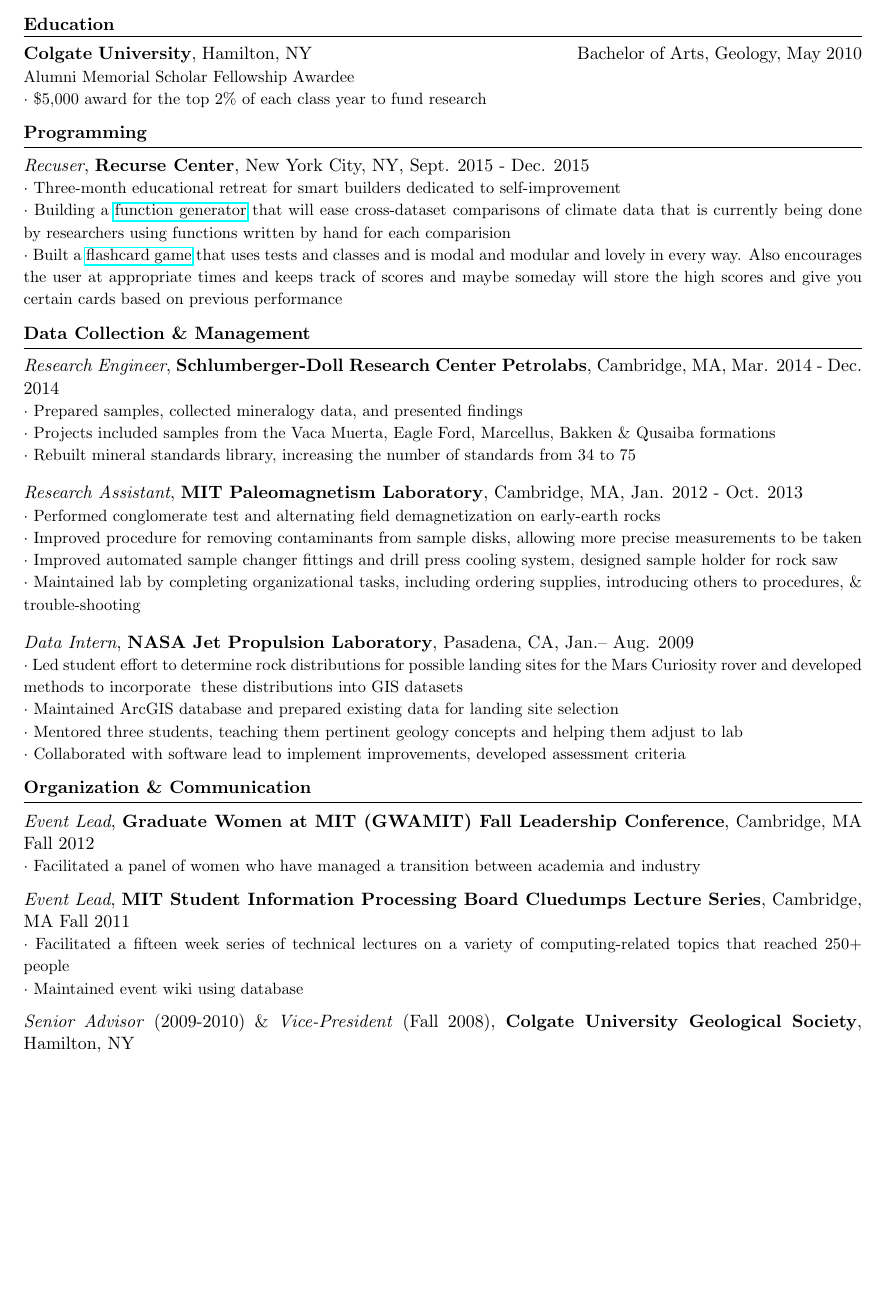
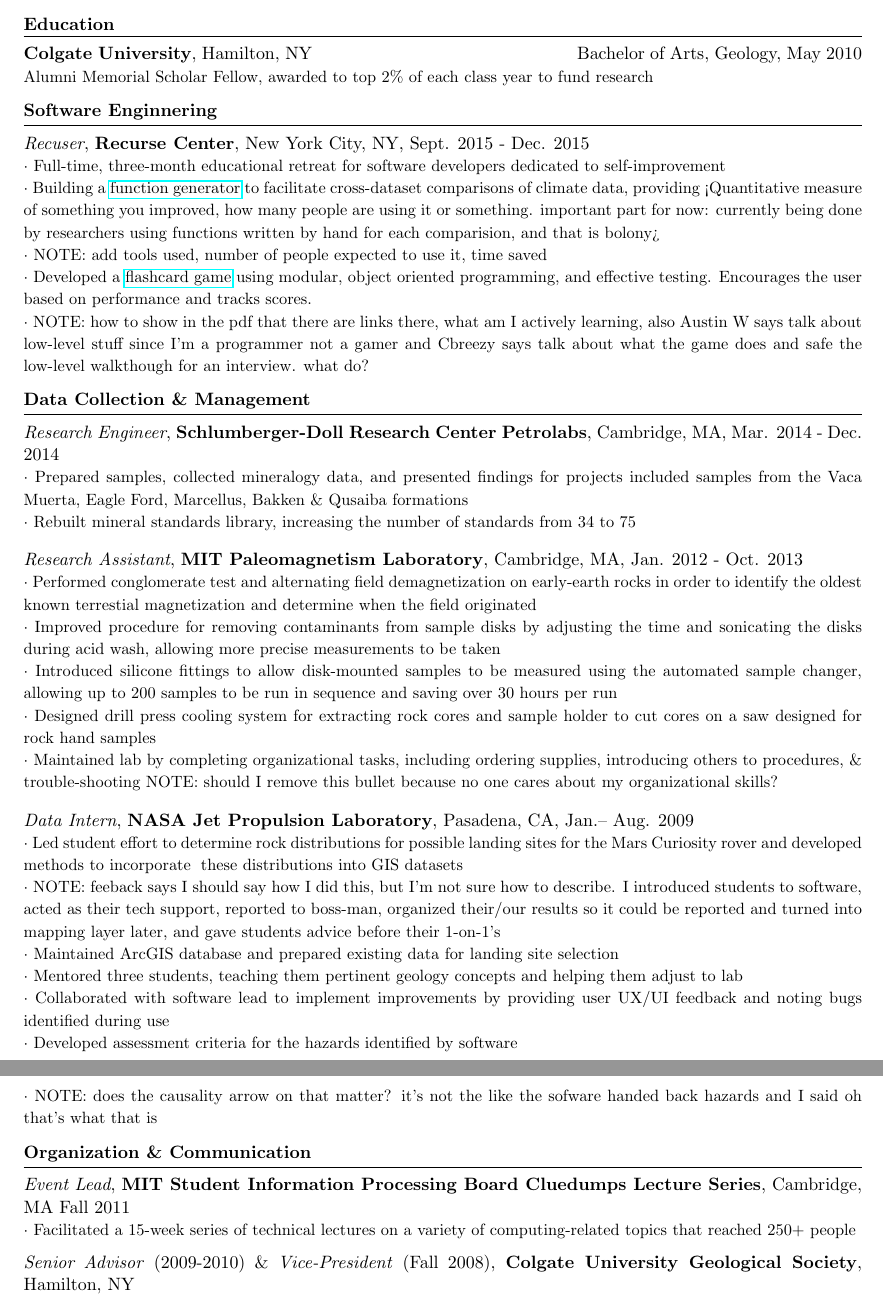
Before and after one commit to vzhz/resume, a LaTeX CV (vh-resume.tex): part of page 1 of 2 before the commit and two parts of pages 1 and 2 of 3 after it, the two joined at a grey line, cut so that both start at the same text, the shorter picture padded with empty space. Compiled offline with pdfLaTeX.

Commit message:
revised suggestions from kara, deborah, james reed

```diff
--- a/vh-resume.tex
+++ b/vh-resume.tex
@@ -30,43 +30,46 @@
 \smallskip
 \hrule
 \textbf{Colgate University}, Hamilton, NY\hspace*{2.2 in} 	Bachelor of Arts, Geology, May 2010\\
-\begin{small}Alumni Memorial Scholar Fellowship Awardee\\
-	$\cdot$ {\$5,000 award for the top 2\% of each class year to fund research}\end{small}
+\begin{small}Alumni Memorial Scholar Fellow, awarded to top 2\% of each class year to fund research\end{small}
 
 \vspace*{0.25 mm}
-\textbf{Programming}
+\textbf{Software Enginnering}
 \smallskip
 \hrule
 \emph{Recuser}, \textbf {Recurse Center}, New York City, NY, Sept. 2015 - Dec. 2015 \\
-\begin{small}$\cdot$ {Three-month educational retreat for smart builders dedicated to self-improvement}\\
-$\cdot$ {Building a \href{https://github.com/vzhz/function_generator/blob/master/README.md}{function generator} that will ease cross-dataset comparisons of climate data that is currently being done by researchers using functions written by hand for each comparision}\\
-$\cdot$ {Built a \href{https://github.com/vzhz/geography_guessing_game/blob/master/README.md}{flashcard game} that uses tests and classes and is modal and modular and lovely in every way. Also encourages the user at appropriate times and keeps track of scores and maybe someday will store the high scores and give you certain cards based on previous performance}\end{small}
-%how to show in the pdf that there are links there
+\begin{small}$\cdot$ {Full-time, three-month educational retreat for software developers dedicated to self-improvement}\\
+$\cdot$ {Building a \href{https://github.com/vzhz/function_generator/blob/master/README.md}{function generator} to facilitate cross-dataset comparisons of climate data, providing <Quantitative measure of something you improved, how many people are using it or something. important part for now: currently being done by researchers using functions written by hand for each comparision, and that is bolony>}\\
+$\cdot$ {NOTE: add tools used, number of people expected to use it, time saved}\\
+$\cdot$ {Developed a \href{https://github.com/vzhz/geography_guessing_game/blob/master/README.md}{flashcard game} using modular, object oriented programming, and effective testing. Encourages the user based on performance and tracks scores.}\\
+$\cdot$ {NOTE: how to show in the pdf that there are links there, what am I actively learning, also Austin W says talk about low-level stuff since I'm a programmer not a gamer and Cbreezy says talk about what the game does and safe the low-level walkthough for an interview. what do?}\end{small}
 
 \vspace*{0.25 mm}
 \textbf{Data Collection \& Management}
 \smallskip
 \hrule
 \emph{Research Engineer}, \textbf {Schlumberger-Doll Research Center Petrolabs}, Cambridge, MA, Mar. 2014 - Dec. 2014 \\
-\begin{small}$\cdot$ {Prepared samples, collected mineralogy data, and presented findings}\\
-$\cdot$ {Projects included samples from the Vaca Muerta, Eagle Ford, Marcellus, Bakken \& Qusaiba  formations}\\
+\begin{small}$\cdot$ {Prepared samples, collected mineralogy data, and presented findings for projects included samples from the Vaca Muerta, Eagle Ford, Marcellus, Bakken \& Qusaiba  formations}\\
 $\cdot$ {Rebuilt mineral standards library, increasing the number of standards from 34 to 75}\end{small}
 %\hspace*{0.09 in}Manager: Abigail Matteson\end{small}
 
 \smallskip
 \emph {Research Assistant}, \textbf {MIT Paleomagnetism Laboratory}, Cambridge, MA, Jan. 2012 - Oct. 2013 \\
-\begin{small}$\cdot$ {Performed conglomerate test and alternating field demagnetization on early-earth rocks} \\
-$\cdot$ {Improved procedure for removing contaminants from sample disks, allowing more precise measurements to be taken} \\
-$\cdot$ {Improved automated sample changer fittings and drill press cooling system, designed sample holder for rock saw} \\
-$\cdot$ {Maintained lab by completing organizational tasks, including ordering supplies, introducing others to procedures, \& trouble-shooting}\end{small}
+\begin{small}$\cdot$ {Performed conglomerate test and alternating field demagnetization on early-earth rocks in order to identify the oldest known terrestial magnetization and determine when the field originated} \\
+$\cdot$ {Improved procedure for removing contaminants from sample disks by adjusting the time and sonicating the disks during acid wash, allowing more precise measurements to be taken} \\
+$\cdot$ {Introduced silicone fittings to allow disk-mounted samples to be measured using the automated sample changer, allowing up to 200 samples to be run in sequence and saving over 30 hours per run} \\
+$\cdot$ {Designed drill press cooling system for extracting rock cores and sample holder to cut cores on a saw designed for rock hand samples} \\
+$\cdot$ {Maintained lab by completing organizational tasks, including ordering supplies, introducing others to procedures, \& trouble-shooting NOTE: should I remove this bullet because no one cares about my organizational skills?}\end{small}
 %\hspace*{0.09 in}Advisor: Benjamin Weiss\end{small}
 
 \smallskip
 \emph{Data Intern}, \textbf{NASA Jet Propulsion Laboratory}, Pasadena, CA, Jan.-- Aug. 2009 \\
 \begin{small}$\cdot$ {Led student effort to determine rock distributions for possible landing sites for the Mars Curiosity rover and developed methods to incorporate \hspace*{1 mm}these distributions into GIS datasets }\\
+$\cdot$ {NOTE: feeback says I should say how I did this, but I'm not sure how to describe. I introduced students to software, acted as their tech support, reported to boss-man, organized their/our results so it could be reported and turned into mapping layer later, and gave students advice before their 1-on-1's}\\
 $\cdot$ {Maintained ArcGIS  database and prepared existing data for landing site selection } \\
 $\cdot$ {Mentored three students, teaching them pertinent geology concepts and helping them adjust to lab }\\
-$\cdot$ {Collaborated with software lead to implement improvements, developed assessment criteria}\end{small}
+$\cdot$ {Collaborated with software lead to implement improvements by providing user UX/UI feedback and noting bugs identified during use}\\
+$\cdot$ {Developed assessment criteria for the hazards identified by software}\\
+$\cdot$ {NOTE: does the causality arrow on that matter? it's not the like the sofware handed back hazards and I said oh that's what that is}\end{small}
 %\hspace*{0.09 in}Advisors: Matthew Golombek and Eldar Noe Dobrea\end{small}
 
 \begin{comment}
@@ -80,12 +83,11 @@
 \textbf{Organization \& Communication}
 \smallskip
 \hrule
-\emph{Event Lead}, \textbf{Graduate Women at MIT (GWAMIT) Fall Leadership Conference}, Cambridge, MA Fall 2012\\
-\begin{small}$\cdot$ {Facilitated a panel of women who have managed a transition between academia and industry}\end{small}
-
+%\emph{Event Lead}, \textbf{Graduate Women at MIT (GWAMIT) Fall Leadership Conference}, Cambridge, MA Fall 2012\\
+%\begin{small}$\cdot$ {Facilitated a panel of women who have managed a transition between academia and industry}\end{small}
 \emph{Event Lead}, \textbf{MIT Student Information Processing Board Cluedumps Lecture Series}, Cambridge, MA Fall 2011\\
-\begin{small}$\cdot$ {Facilitated a fifteen week series of technical lectures on a variety of computing-related topics that reached 250+ people}\\
-$\cdot$ {Maintained event wiki using database}\end{small}
+\begin{small}$\cdot$ {Facilitated a 15-week series of technical lectures on a variety of computing-related topics that reached 250+ people}\end{small}
+%$\cdot$ {Maintained event wiki using***}\end{small}
 
 \emph{Senior Advisor} (2009-2010) \& \emph{Vice-President} (Fall 2008), \textbf{Colgate University Geological Society}, Hamilton, NY \\
 \begin{small}$\cdot$ {Coordinated quarterly presentations of Earth Science topics at local schools with typical participation of six geology students and 60+ \hspace*{1 mm} middle school students} \\
```
Also changed, not shown: vh-resume.pdf, vh-resume.tex (36 more changed lines).
